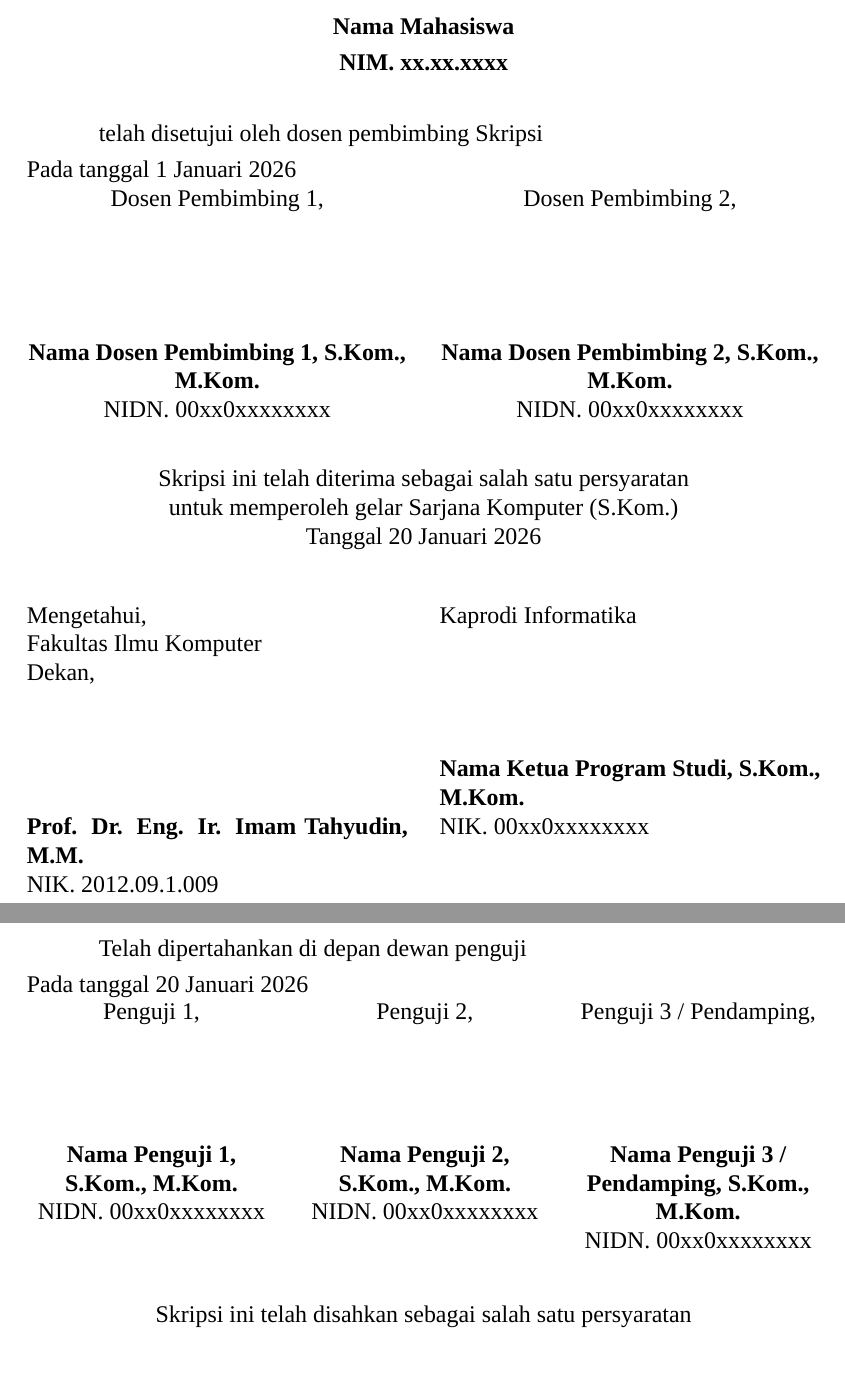
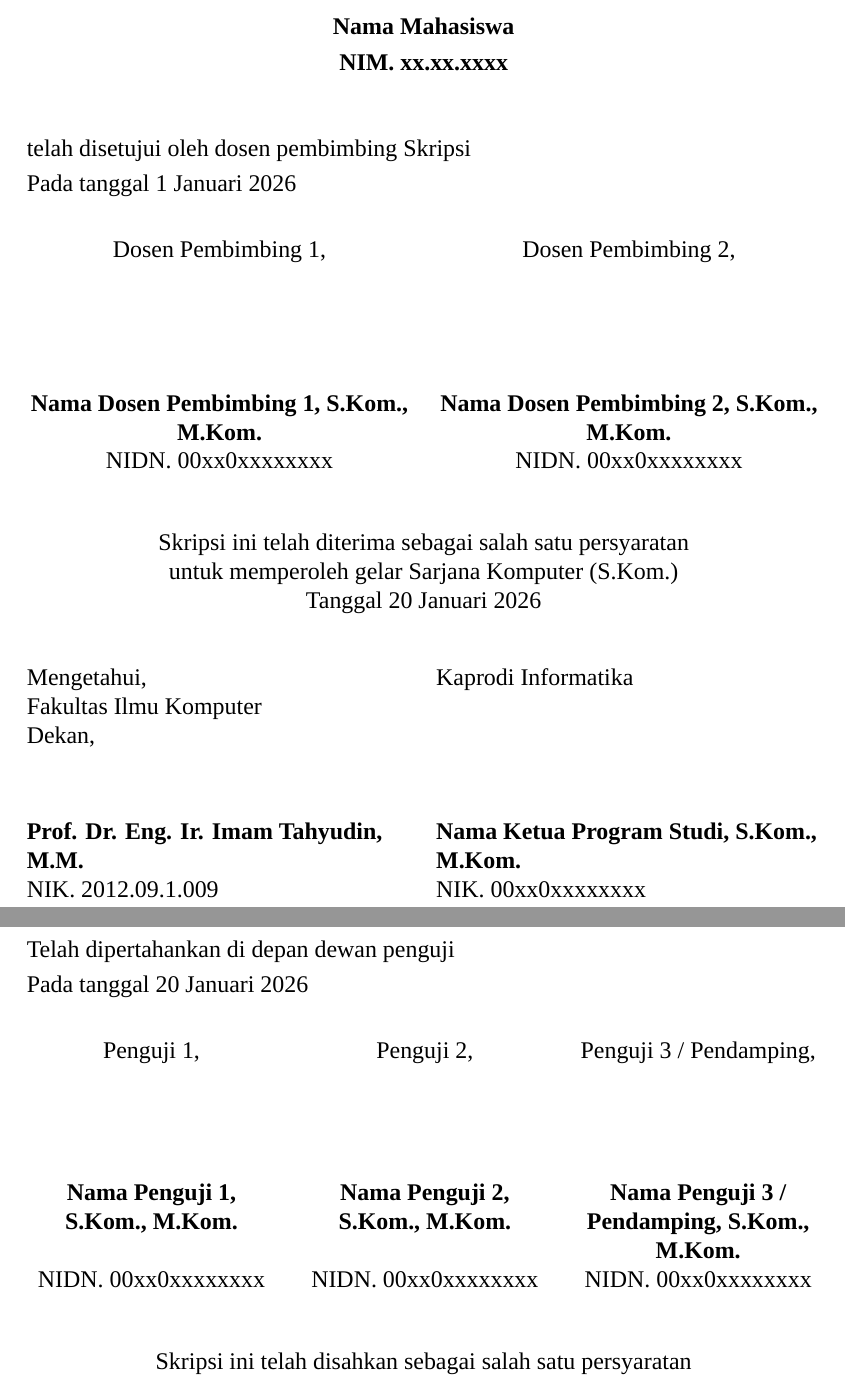
Before and after one commit to wawiwuwawu/template-skripsi-amikom-purwokerto-LaTeX, a LaTeX thesis (main.tex, which reads config/formatting.tex, formats/pengesahan.tex, formats/persetujuan.tex): two parts of pages 3 and 4 of 29 before the commit and two parts of pages 3 and 4 of 28 after it, joined at a grey line, cut so that both start at the same text. Compiled offline with XeLaTeX; a missing font is replaced by an installed copy or a similar font; a LaTeX package or settings file that is missing is left out.

Commit message:
fix: perbaikan layout - blok ttd persetujuan/pengesahan sejajar & berjarak, spasi pernyataan, daftar isi muat satu halaman

```diff
--- a/config/formatting.tex
+++ b/config/formatting.tex
@@ -81,7 +81,11 @@
 \renewcommand{\cftsecaftersnum}{.}
 \setlength{\cftsecnumwidth}{1.8em}         % lebar "A."
 \setlength{\cftsecindent}{1.5em}
-\setlength{\cftbeforechapskip}{0.6em}
+\setlength{\cftbeforechapskip}{0em}        % rapat agar daftar isi muat satu halaman
+% Spasi judul halaman daftar (DAFTAR ISI/TABEL/GAMBAR/LAMPIRAN)
+% dirapatkan agar daftar isi tidak meluber ke halaman berikutnya.
+\setlength{\cftbeforetoctitleskip}{1em}
+\setlength{\cftaftertoctitleskip}{1em}
 
 % Entri DAFTAR TABEL / DAFTAR GAMBAR memakai prefix seperti
 % caption-nya: "Tabel 2.1. Data mahasiswa" / "Gambar 2.1. Logo lama".
@@ -161,7 +165,7 @@
   \addtocontents{toc}{\protect\contentsline{bagianakhir}{\protect#1}{}{}}%
 }
 \newcommand{\l@bagianakhir}[2]{%
-  \vskip 0.6em
+  \vskip 0.1em
   \noindent\textbf{#1}\par
 }
 \makeatother
--- a/formats/pengesahan.tex
+++ b/formats/pengesahan.tex
@@ -21,27 +23,29 @@
   {\bfseries NIM. \NIM\par}
 \end{center}
 
-\vspace{0.4em}
-Telah dipertahankan di depan dewan penguji\\
+\vspace{1em}
+\noindent Telah dipertahankan di depan dewan penguji\\
 Pada tanggal \TanggalUjian
 
 % ── Tabel daftar penguji (spasi 1) ──
 \begin{spacing}{1.0}
+\vspace{1.6em}
 \ifpengujitiga
-  \noindent
-  \begin{tabular}{@{}>{\centering\arraybackslash}m{4.4cm}
-                     >{\centering\arraybackslash}m{4.4cm}
-                     >{\centering\arraybackslash}m{4.4cm}@{}}
-    \begin{minipage}[t]{4.4cm}\centering Penguji 1,\par\vspace{2cm}\par\textbf{\NamaPengujiSatu}\par NIDN. \NIDNPengujiSatu\end{minipage} &
-    \begin{minipage}[t]{4.4cm}\centering Penguji 2,\par\vspace{2cm}\par\textbf{\NamaPengujiDua}\par NIDN. \NIDNPengujiDua\end{minipage} &
-    \begin{minipage}[t]{4.4cm}\centering Penguji 3 / Pendamping,\par\vspace{2cm}\par\textbf{\NamaPengujiTiga}\par NIDN. \NIDNPengujiTiga\end{minipage}
+  \noindent\begin{tabular}{@{}>{\centering\arraybackslash}p{4.4cm}
+                              >{\centering\arraybackslash}p{4.4cm}
+                              >{\centering\arraybackslash}p{4.4cm}@{}}
+    Penguji 1, & Penguji 2, & Penguji 3 / Pendamping,\\[2.0cm]
+    \textbf{\NamaPengujiSatu} & \textbf{\NamaPengujiDua} &
+    \textbf{\NamaPengujiTiga}\\
+    NIDN. \NIDNPengujiSatu & NIDN. \NIDNPengujiDua &
+    NIDN. \NIDNPengujiTiga\\
   \end{tabular}
 \else
-  \noindent
-  \begin{tabular}{@{}>{\centering\arraybackslash}m{6.5cm}
-                     >{\centering\arraybackslash}m{6.5cm}@{}}
-    \begin{minipage}[t]{6.5cm}\centering Penguji 1,\par\vspace{2cm}\par\textbf{\NamaPengujiSatu}\par NIDN. \NIDNPengujiSatu\end{minipage} &
-    \begin{minipage}[t]{6.5cm}\centering Penguji 2,\par\vspace{2cm}\par\textbf{\NamaPengujiDua}\par NIDN. \NIDNPengujiDua\end{minipage}
+  \noindent\begin{tabular}{@{}>{\centering\arraybackslash}p{6.5cm}
+                              >{\centering\arraybackslash}p{6.5cm}@{}}
+    Penguji 1, & Penguji 2,\\[2.0cm]
+    \textbf{\NamaPengujiSatu} & \textbf{\NamaPengujiDua}\\
+    NIDN. \NIDNPengujiSatu & NIDN. \NIDNPengujiDua\\
   \end{tabular}
 \fi
 
--- a/formats/persetujuan.tex
+++ b/formats/persetujuan.tex
@@ -23,29 +25,20 @@
   {\bfseries NIM. \NIM\par}
 \end{center}
 
-\vspace{0.4em}
-telah disetujui oleh dosen pembimbing Skripsi\\
+\vspace{1em}
+\noindent telah disetujui oleh dosen pembimbing Skripsi\\
 Pada tanggal \TanggalACC
 
 % ── Blok tanda tangan dosen pembimbing (spasi 1) ──
 \begin{spacing}{1.0}
+\vspace{1.6em}
 \ifduapembimbing
-  \noindent
-  \begin{minipage}[t]{0.48\linewidth}
-    \centering
-    Dosen Pembimbing 1,\\
-    \vspace{2.2cm}
-    \textbf{\NamaPembimbingSatu}\\
-    NIDN. \NIDNPembimbingSatu
-  \end{minipage}%
-  \hfill
-  \begin{minipage}[t]{0.48\linewidth}
-    \centering
-    Dosen Pembimbing 2,\\
-    \vspace{2.2cm}
-    \textbf{\NamaPembimbingDua}\\
-    NIDN. \NIDNPembimbingDua
-  \end{minipage}
+  \noindent\begin{tabular}{@{}>{\centering\arraybackslash}p{6.8cm}
+                              >{\centering\arraybackslash}p{6.8cm}@{}}
+    Dosen Pembimbing 1, & Dosen Pembimbing 2,\\[2.2cm]
+    \textbf{\NamaPembimbingSatu} & \textbf{\NamaPembimbingDua}\\
+    NIDN. \NIDNPembimbingSatu & NIDN. \NIDNPembimbingDua\\
+  \end{tabular}
 \else
   \begin{center}
     Dosen Pembimbing 1,\\
@@ -55,7 +48,7 @@ Pada tanggal \TanggalACC
   \end{center}
 \fi
 
-\vspace{1em}
+\vspace{1.2em}
 % ── Pernyataan telah diterima (spasi 1) ──
 \begin{center}
   Skripsi ini telah diterima sebagai salah satu persyaratan\\
@@ -64,23 +57,14 @@ Pada tanggal \TanggalACC
 \end{center}
 
 \vspace{1em}
-% ── Mengetahui: Dekan & Kaprodi ──
-\noindent
-\begin{minipage}[t]{0.48\linewidth}
-  Mengetahui,\\
-  \NamaFakultas\\
-  Dekan,
-  \vspace{2.2cm}\\
-  \textbf{\NamaDekan}\\
-  NIK. \NIKDekan
-\end{minipage}%
-\hfill
-\begin{minipage}[t]{0.48\linewidth}
-  Kaprodi \NamaProdi
-  \vspace{2.2cm}\\
-  \textbf{\NamaKaprodi}\\
-  NIK. \NIKKaprodi
-\end{minipage}
+% ── Mengetahui: Dekan & Kaprodi (nama sejajar antar kolom) ──
+\noindent\begin{tabular}{@{}>{\raggedright\arraybackslash}p{6.8cm}
+                          >{\raggedright\arraybackslash}p{6.8cm}@{}}
+  Mengetahui,\newline \NamaFakultas\newline Dekan, &
+  Kaprodi \NamaProdi \\[2.2cm]
+  \textbf{\NamaDekan} & \textbf{\NamaKaprodi}\\
+  NIK. \NIKDekan & NIK. \NIKKaprodi\\
+\end{tabular}
 \end{spacing}
 
 \clearpage
```
Also changed, not shown: formats/pernyataan.tex (+2 -1 lines), formats/pengesahan.tex (16 more changed lines), formats/persetujuan.tex (2 more changed lines).
